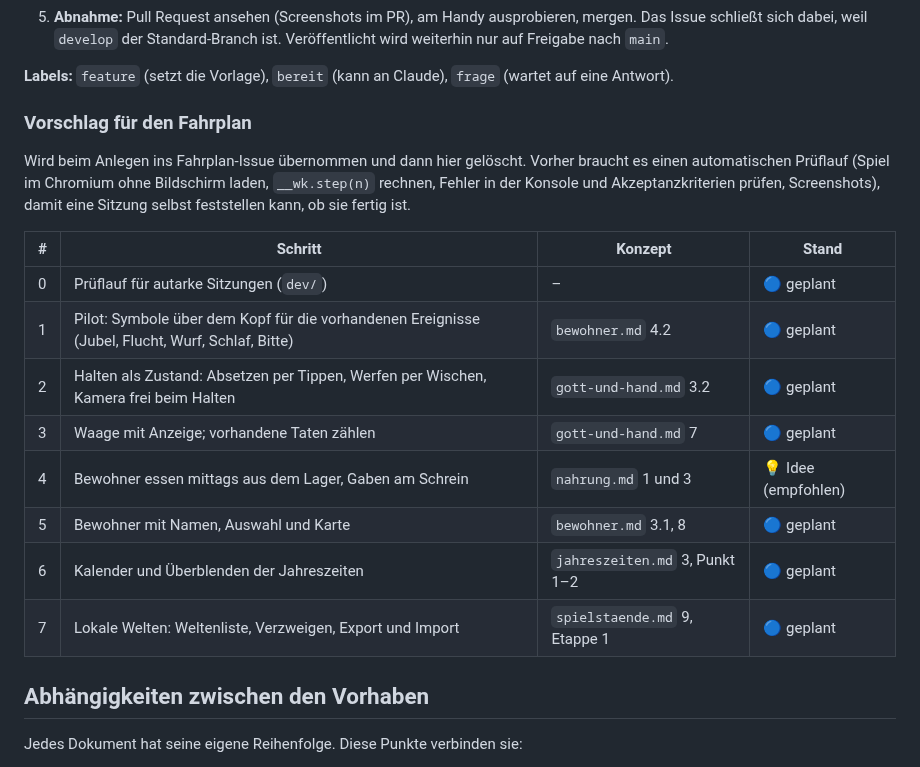
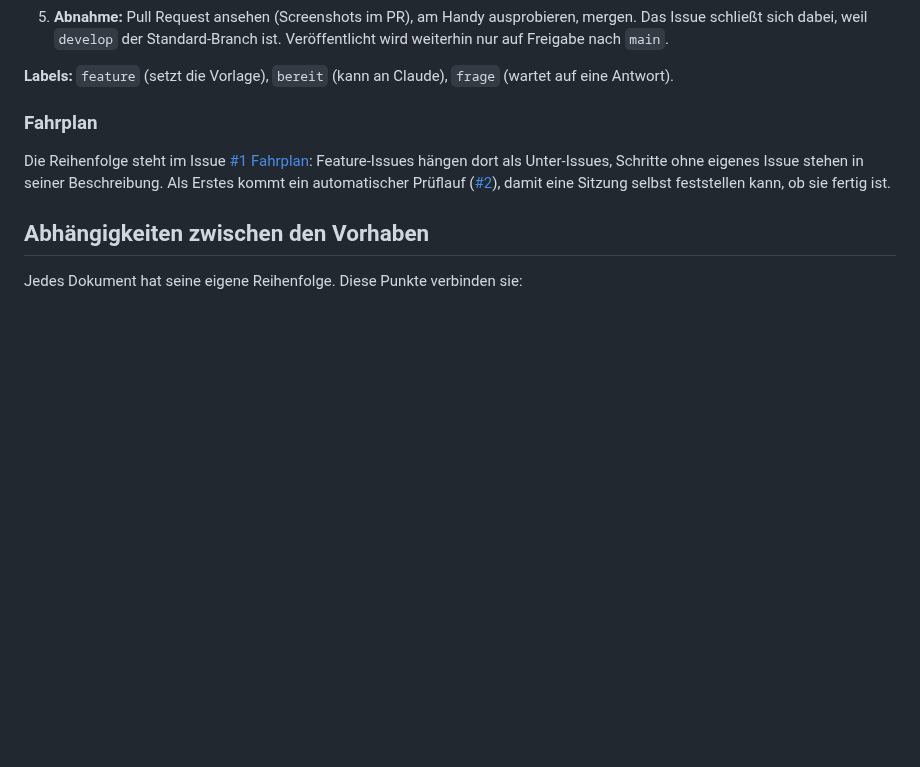
Before and after one commit to Lycidas42/weltenkeim, a Markdown page: docs/README.md, the part around the change. GitHub-like rendering; blank space fills up the shorter version.

Commit message:
Docs: Fahrplan liegt jetzt im Issue #1, Links zu #2 (Prüflauf) und #3 (Symbole über dem Kopf)
Co-Authored-By: Claude Opus 5.5 <noreply@anthropic.com>
Claude-Session: https://claude.ai/code/session_0146RJqDXuJWeMmos8KiRxLt

```diff
--- a/docs/README.md
+++ b/docs/README.md
@@ -82,22 +82,12 @@ den eine Claude-Code-Sitzung in der Cloud selbstständig bis zum Pull Request br
 
 **Labels:** `feature` (setzt die Vorlage), `bereit` (kann an Claude), `frage` (wartet auf eine Antwort).
 
-### Vorschlag für den Fahrplan
+### Fahrplan
 
-Wird beim Anlegen ins Fahrplan-Issue übernommen und dann hier gelöscht. Vorher braucht es einen automatischen
-Prüflauf (Spiel im Chromium ohne Bildschirm laden, `__wk.step(n)` rechnen, Fehler in der Konsole und
-Akzeptanzkriterien prüfen, Screenshots), damit eine Sitzung selbst feststellen kann, ob sie fertig ist.
-
-| # | Schritt | Konzept | Stand |
-|---|---|---|---|
-| 0 | Prüflauf für autarke Sitzungen (`dev/`) | – | 🔵 geplant |
-| 1 | Pilot: Symbole über dem Kopf für die vorhandenen Ereignisse (Jubel, Flucht, Wurf, Schlaf, Bitte) | `bewohner.md` 4.2 | 🔵 geplant |
-| 2 | Halten als Zustand: Absetzen per Tippen, Werfen per Wischen, Kamera frei beim Halten | `gott-und-hand.md` 3.2 | 🔵 geplant |
-| 3 | Waage mit Anzeige; vorhandene Taten zählen | `gott-und-hand.md` 7 | 🔵 geplant |
-| 4 | Bewohner essen mittags aus dem Lager, Gaben am Schrein | `nahrung.md` 1 und 3 | 💡 Idee (empfohlen) |
-| 5 | Bewohner mit Namen, Auswahl und Karte | `bewohner.md` 3.1, 8 | 🔵 geplant |
-| 6 | Kalender und Überblenden der Jahreszeiten | `jahreszeiten.md` 3, Punkt 1–2 | 🔵 geplant |
-| 7 | Lokale Welten: Weltenliste, Verzweigen, Export und Import | `spielstaende.md` 9, Etappe 1 | 🔵 geplant |
+Die Reihenfolge steht im Issue [#1 Fahrplan](https://github.com/Lycidas42/weltenkeim/issues/1): Feature-Issues hängen
+dort als Unter-Issues, Schritte ohne eigenes Issue stehen in seiner Beschreibung. Als Erstes kommt ein automatischer
+Prüflauf ([#2](https://github.com/Lycidas42/weltenkeim/issues/2)), damit eine Sitzung selbst feststellen kann, ob sie
+fertig ist.
 
 ## Abhängigkeiten zwischen den Vorhaben
 
```
Also changed, not shown: docs/bewohner.md (+1 -1 lines).
